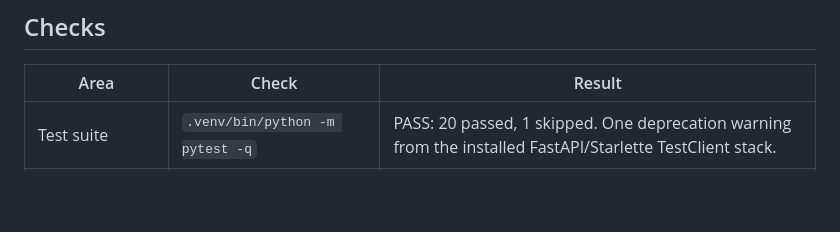
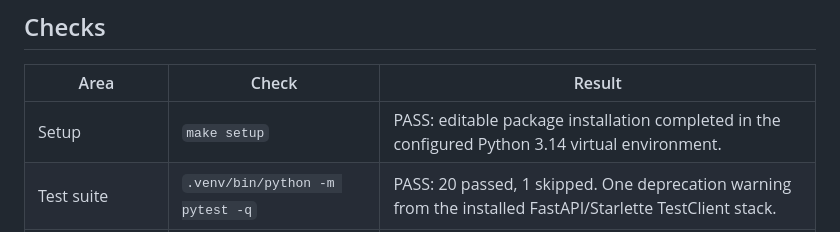
Before and after one commit to matteominin/doughcast, a Markdown page: reports/QA.md, the part around the change. Rendered like a GitHub page; blank space fills up the shorter version.

Commit message:
docs: record QA evaluation results

```diff
--- a/reports/QA.md
+++ b/reports/QA.md
@@ -10,6 +10,7 @@ product feature code was changed by A5.
 
 | Area | Check | Result |
 | --- | --- | --- |
+| Setup | `make setup` | PASS: editable package installation completed in the configured Python 3.14 virtual environment. |
 | Test suite | `.venv/bin/python -m pytest -q` | PASS: 20 passed, 1 skipped. One deprecation warning from the installed FastAPI/Starlette TestClient stack. |
 | Extraction evaluation | `make eval-extraction` | PASS: 25 deterministic text-only cases; exact match 1.00; hallucination rate 0.00. This does not validate live Whisper or Ollama. |
 | Benchmark | `make benchmark` / direct module invocation | BLOCKED before evaluation while loading the Hugging Face dataset: Python 3.14 plus the installed `datasets` stack raises `TypeError: Pickler._batch_setitems() takes 2 positional arguments but 3 were given`. `reports/benchmark.json` correctly records blocked status. |
```
